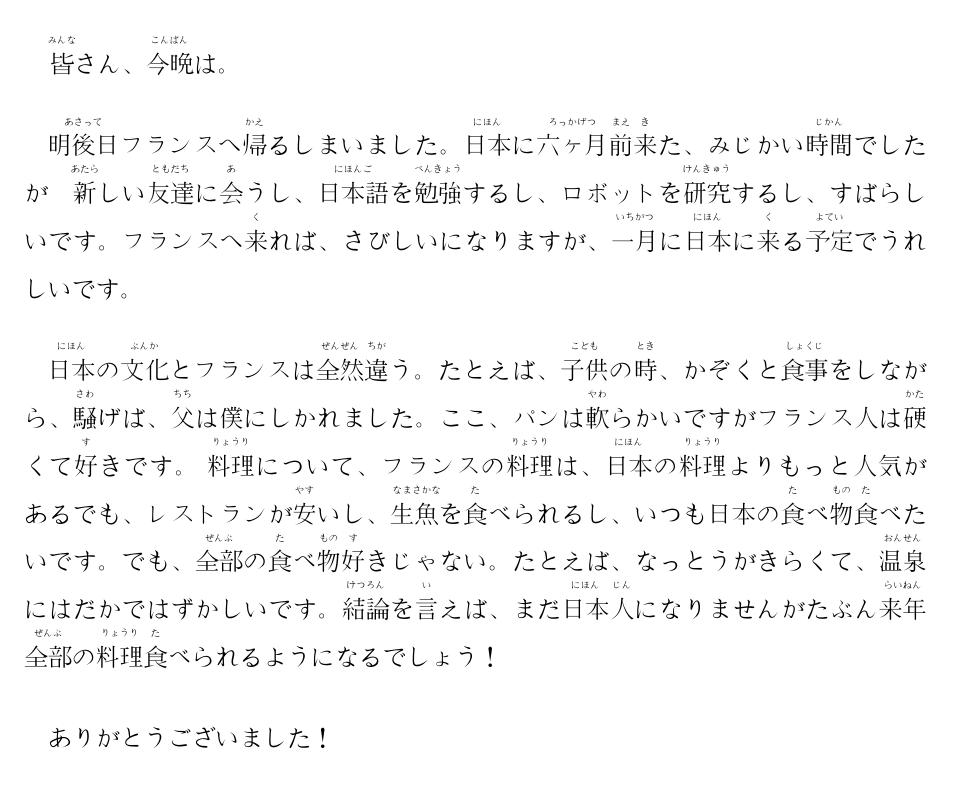
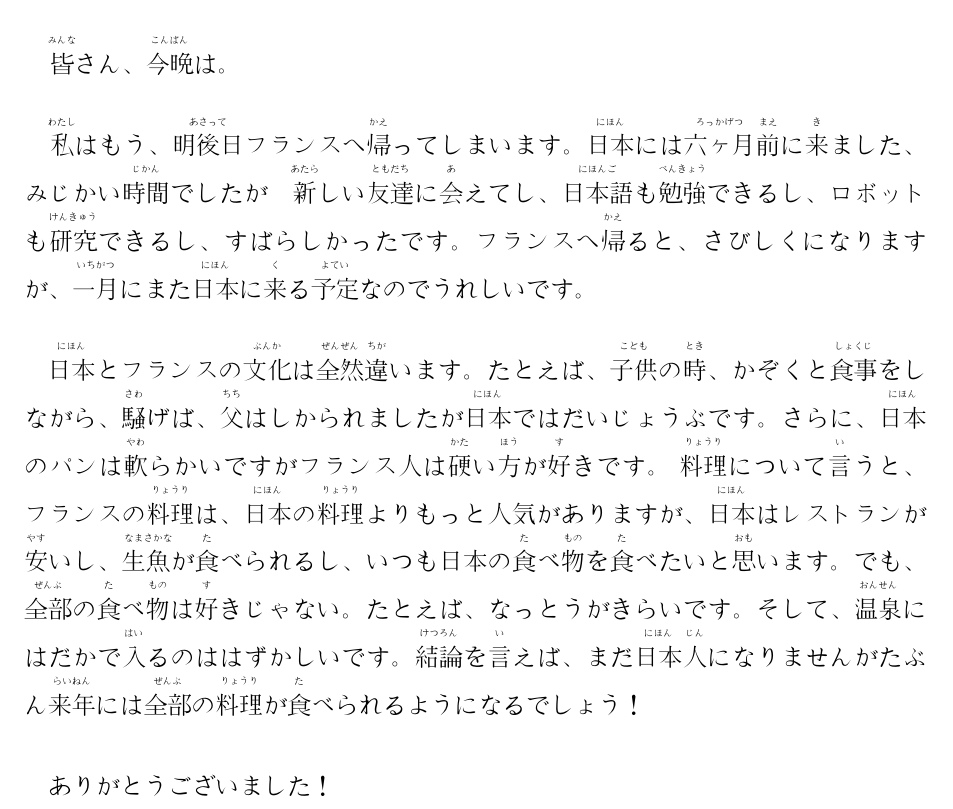
Before and after one commit to haudren/nihongo, a LaTeX document (speech/speech.tex): part of the page, cut so that both start at the same text. Compiled offline with pdfLaTeX.

Commit message:
Corrections from 先生

```diff
--- a/speech/speech.tex
+++ b/speech/speech.tex
@@ -15,10 +15,10 @@
 \date{平成25年 9月 13日}
 \maketitle
 \paragraph*{}\ruby{皆}{みんな}さん、\ruby{今晩}{こんばん}は。
-\paragraph*{}\ruby{明後日}{あさって}フランスへ\ruby{帰}{かえ}るしまいました。\ruby{日本}{にほん}に\ruby{六ヶ月}{ろっかげつ}\ruby{前}{まえ}\ruby{来}{き}た、みじかい\ruby{時間}{じかん}でしたが　\ruby{新}{あたら}しい\ruby{友達}{ともだち}に\ruby{会}{あ}うし、\ruby{日本語}{にほんご}を\ruby{勉強}{べんきょう}するし、ロボットを\ruby{研究}{けんきゅう}するし、すばらしいです。フランスへ\ruby{来}{く}れば、さびしいになりますが、\ruby{一月}{いちがつ}に\ruby{日本}{にほん}に\ruby{来}{く}る\ruby{予定}{よてい}でうれしいです。
+\paragraph*{}\ruby{私}{わたし}はもう、\ruby{明後日}{あさって}フランスへ\ruby{帰}{かえ}ってしまいます。\ruby{日本}{にほん}には\ruby{六ヶ月}{ろっかげつ}\ruby{前}{まえ}に\ruby{来}{き}ました、みじかい\ruby{時間}{じかん}でしたが　\ruby{新}{あたら}しい\ruby{友達}{ともだち}に\ruby{会}{あ}えてし、\ruby{日本語}{にほんご}も\ruby{勉強}{べんきょう}できるし、ロボットも\ruby{研究}{けんきゅう}できるし、すばらしかったです。フランスへ\ruby{帰}{かえ}ると、さびしくになりますが、\ruby{一月}{いちがつ}にまた\ruby{日本}{にほん}に\ruby{来}{く}る\ruby{予定}{よてい}なのでうれしいです。
 
-\paragraph*{}\ruby{日本}{にほん}の\ruby{文化}{ぶんか}とフランスは\ruby{全然}{ぜんぜん}\ruby{違}{ちが}う。たとえば、\ruby{子供}{こども}の\ruby{時}{とき}、かぞくと\ruby{食事}{しょくじ}をしながら、\ruby{騒}{さわ}げば、\ruby{父}{ちち}は僕にしかれました。ここ、パンは\ruby{軟}{やわ}らかいですがフランス人は\ruby{硬}{かた}くて\ruby{好}{す}きです。
-\ruby{料理}{りょうり}について、フランスの\ruby{料理}{りょうり}は、\ruby{日本}{にほん}の\ruby{料理}{りょうり}よりもっと人気があるでも、レストランが\ruby{安}{やす}いし、\ruby{生}{なま}\ruby{魚}{さかな}を\ruby{食}{た}べられるし、いつも日本の\ruby{食}{た}べ\ruby{物}{もの}\ruby{食}{た}べたいです。でも、\ruby{全部}{ぜんぶ}の\ruby{食}{た}べ\ruby{物}{もの}\ruby{好}{す}きじゃない。たとえば、なっとうがきらくて、\ruby{温泉}{おんせん}にはだかではずかしいです。\ruby{結論}{けつろん}を\ruby{言}{い}えば、まだ\ruby{日本}{にほん}\ruby{人}{じん}になりませんがたぶん\ruby{来年}{らいねん}\ruby{全部}{ぜんぶ}の\ruby{料理}{りょうり}\ruby{食}{た}べられるようになるでしょう！
+\paragraph*{}\ruby{日本}{にほん}とフランスの\ruby{文化}{ぶんか}は\ruby{全然}{ぜんぜん}\ruby{違}{ちが}います。たとえば、\ruby{子供}{こども}の\ruby{時}{とき}、かぞくと\ruby{食事}{しょくじ}をしながら、\ruby{騒}{さわ}げば、\ruby{父}{ちち}はしかられましたが\ruby{日本}{にほん}ではだいじょうぶです。さらに、\ruby{日本}{にほん}のパンは\ruby{軟}{やわ}らかいですがフランス人は\ruby{硬}{かた}い\ruby{方}{ほう}が\ruby{好}{す}きです。
+\ruby{料理}{りょうり}について\ruby{言}{い}うと、フランスの\ruby{料理}{りょうり}は、\ruby{日本}{にほん}の\ruby{料理}{りょうり}よりもっと人気がありますが、\ruby{日本}{にほん}はレストランが\ruby{安}{やす}いし、\ruby{生}{なま}\ruby{魚}{さかな}が\ruby{食}{た}べられるし、いつも日本の\ruby{食}{た}べ\ruby{物}{もの}を\ruby{食}{た}べたいと\ruby{思}{おも}います。でも、\ruby{全部}{ぜんぶ}の\ruby{食}{た}べ\ruby{物}{もの}は\ruby{好}{す}きじゃない。たとえば、なっとうがきらいです。そして、\ruby{温泉}{おんせん}にはだかで\ruby{入}{はい}るのははずかしいです。\ruby{結論}{けつろん}を\ruby{言}{い}えば、まだ\ruby{日本}{にほん}\ruby{人}{じん}になりませんがたぶん\ruby{来年}{らいねん}には\ruby{全部}{ぜんぶ}の\ruby{料理}{りょうり}が\ruby{食}{た}べられるようになるでしょう！
 
 \paragraph*{}ありがとうございました！
 
```
Also changed, not shown: speech/speech.pdf.
